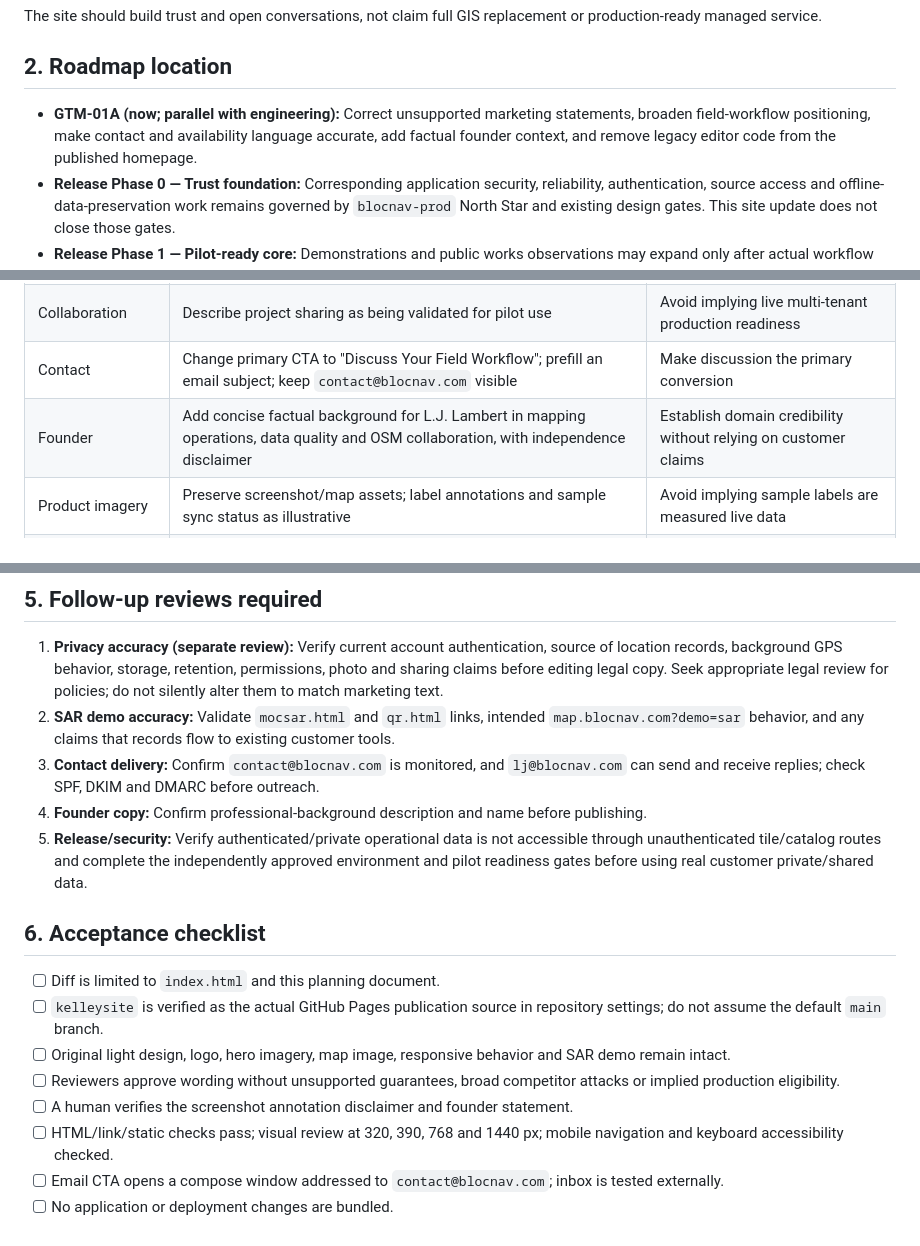
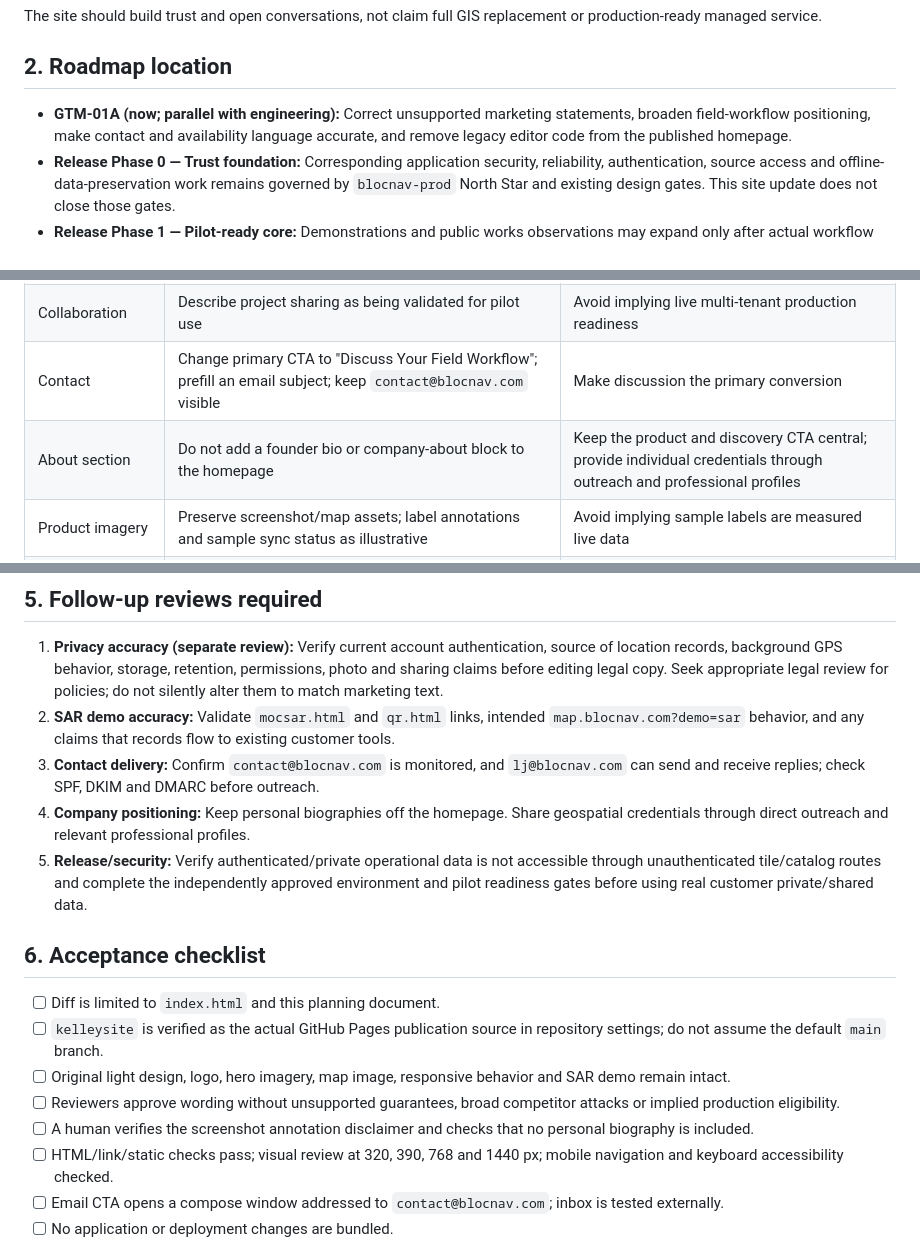
Before and after one commit to L3Pro/blocnav-site, a Markdown page: docs/BlocNav_Website_Outreach_Readiness_Plan.md, 3 parts joined by grey strips. Drawn GitHub-style.

Commit message:
docs(gtm): remove founder-section proposal from website plan

```diff
--- a/docs/BlocNav_Website_Outreach_Readiness_Plan.md
+++ b/docs/BlocNav_Website_Outreach_Readiness_Plan.md
@@ -16,7 +16,7 @@ The site should build trust and open conversations, not claim full GIS replaceme
 
 ## 2. Roadmap location
 
-- **GTM-01A (now; parallel with engineering):** Correct unsupported marketing statements, broaden field-workflow positioning, make contact and availability language accurate, add factual founder context, and remove legacy editor code from the published homepage.
+- **GTM-01A (now; parallel with engineering):** Correct unsupported marketing statements, broaden field-workflow positioning, make contact and availability language accurate, and remove legacy editor code from the published homepage.
 - **Release Phase 0 — Trust foundation:** Corresponding application security, reliability, authentication, source access and offline-data-preservation work remains governed by `blocnav-prod` North Star and existing design gates. This site update does not close those gates.
 - **Release Phase 1 — Pilot-ready core:** Demonstrations and public works observations may expand only after actual workflow acceptance; operational access requires independent pilot readiness approval, environment parity and security gates.
 - **Release Phase 2 — Forms MVP:** Consider marketing standardized inspection forms and stormwater inspection workflows only when implemented and accepted.
@@ -35,7 +35,7 @@ The site should build trust and open conversations, not claim full GIS replaceme
 | Competitive comparison | Replace unsourced Esri price/failure comparisons with a neutral "field need / BlocNav approach" table | Do not misstate other tools' capabilities or pricing |
 | Collaboration | Describe project sharing as being validated for pilot use | Avoid implying live multi-tenant production readiness |
 | Contact | Change primary CTA to "Discuss Your Field Workflow"; prefill an email subject; keep `contact@blocnav.com` visible | Make discussion the primary conversion |
-| Founder | Add concise factual background for L.J. Lambert in mapping operations, data quality and OSM collaboration, with independence disclaimer | Establish domain credibility without relying on customer claims |
+| About section | Do not add a founder bio or company-about block to the homepage | Keep the product and discovery CTA central; provide individual credentials through outreach and professional profiles |
 | Product imagery | Preserve screenshot/map assets; label annotations and sample sync status as illustrative | Avoid implying sample labels are measured live data |
 | Editor controls | Remove hidden "Tweaks" panel, its message listener and script; preserve its current default two-column feature grid in CSS | Remove production-irrelevant editing behavior without redesign |
 | SEO | Revise homepage meta description | Match current scope and avoid unsupported licensing comparison |
@@ -52,7 +52,7 @@ The site should build trust and open conversations, not claim full GIS replaceme
 1. **Privacy accuracy (separate review):** Verify current account authentication, source of location records, background GPS behavior, storage, retention, permissions, photo and sharing claims before editing legal copy. Seek appropriate legal review for policies; do not silently alter them to match marketing text.
 2. **SAR demo accuracy:** Validate `mocsar.html` and `qr.html` links, intended `map.blocnav.com?demo=sar` behavior, and any claims that records flow to existing customer tools.
 3. **Contact delivery:** Confirm `contact@blocnav.com` is monitored, and `lj@blocnav.com` can send and receive replies; check SPF, DKIM and DMARC before outreach.
-4. **Founder copy:** Confirm professional-background description and name before publishing.
+4. **Company positioning:** Keep personal biographies off the homepage. Share geospatial credentials through direct outreach and relevant professional profiles.
 5. **Release/security:** Verify authenticated/private operational data is not accessible through unauthenticated tile/catalog routes and complete the independently approved environment and pilot readiness gates before using real customer private/shared data.
 
 ## 6. Acceptance checklist
@@ -61,7 +61,7 @@ The site should build trust and open conversations, not claim full GIS replaceme
 - [ ] `kelleysite` is verified as the actual GitHub Pages publication source in repository settings; do not assume the default `main` branch.
 - [ ] Original light design, logo, hero imagery, map image, responsive behavior and SAR demo remain intact.
 - [ ] Reviewers approve wording without unsupported guarantees, broad competitor attacks or implied production eligibility.
-- [ ] A human verifies the screenshot annotation disclaimer and founder statement.
+- [ ] A human verifies the screenshot annotation disclaimer and checks that no personal biography is included.
 - [ ] HTML/link/static checks pass; visual review at 320, 390, 768 and 1440 px; mobile navigation and keyboard accessibility checked.
 - [ ] Email CTA opens a compose window addressed to `contact@blocnav.com`; inbox is tested externally.
 - [ ] No application or deployment changes are bundled.
```
